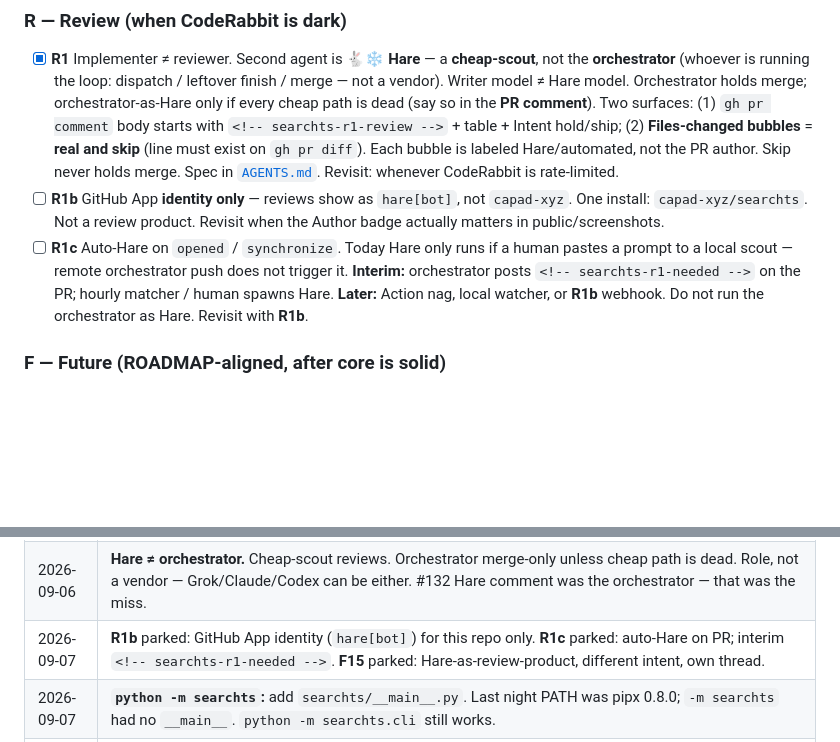
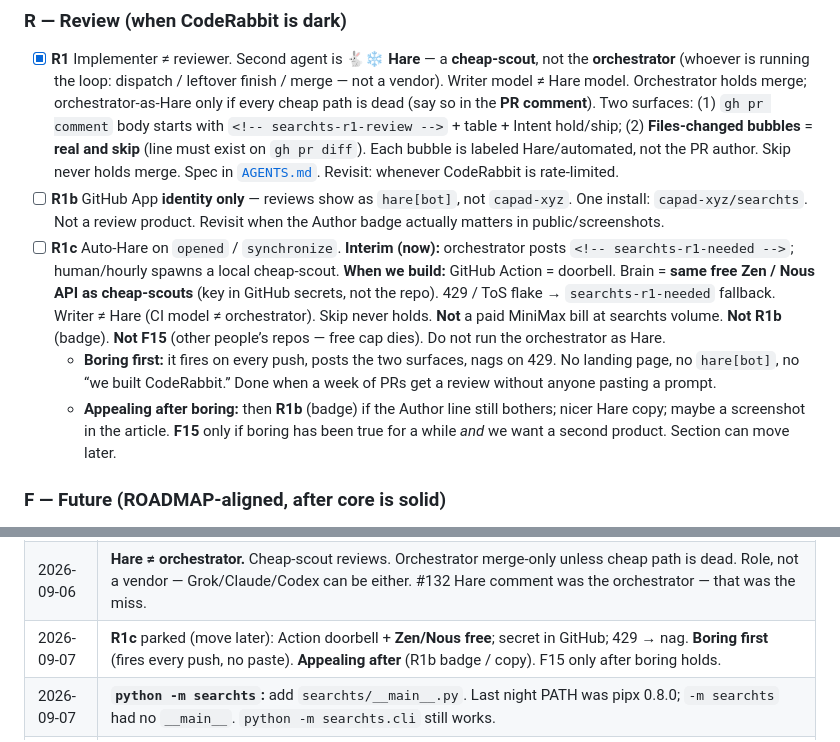
Before and after one commit to capad-xyz/searchts, a Markdown page: PLAN.md, 2 parts joined by grey strips. Rendered like a GitHub page; blank space fills up the shorter version.

Commit message:
docs: park R1c as Action + Zen/Nous free (#138)
Park **R1c** where it is (move later).

- Doorbell: Action on PR push
- Brain: Zen/Nous **free** (same as cheap-scouts); key in GitHub secrets
- 429 → `searchts-r1-needed`
- Not F15, not R1b, no workflow in this PR

Co-authored-by: Grok Build <grok@x.ai>
Effort: low

---------

Co-authored-by: Grok Build <grok@x.ai>

```diff
--- a/PLAN.md
+++ b/PLAN.md
@@ -235,7 +235,9 @@ Keep returning `"Error: …"` strings from tool bodies so hosts surface failures
 
 - [x] **R1** Implementer ≠ reviewer. Second agent is **🐇‍❄️ Hare** — a **cheap-scout**, not the **orchestrator** (whoever is running the loop: dispatch / leftover finish / merge — not a vendor). Writer model ≠ Hare model. Orchestrator holds merge; orchestrator-as-Hare only if every cheap path is dead (say so in the **PR comment**). Two surfaces: (1) `gh pr comment` body starts with `<!-- searchts-r1-review -->` + table + Intent hold/ship; (2) **Files-changed bubbles** = **real and skip** (line must exist on `gh pr diff`). Each bubble is labeled Hare/automated, not the PR author. Skip never holds merge. Spec in [`AGENTS.md`](AGENTS.md). Revisit: whenever CodeRabbit is rate-limited.
 - [ ] **R1b** GitHub App **identity only** — reviews show as `hare[bot]`, not `capad-xyz`. One install: `capad-xyz/searchts`. Not a review product. Revisit when the Author badge actually matters in public/screenshots.
-- [ ] **R1c** Auto-Hare on `opened` / `synchronize`. Today Hare only runs if a human pastes a prompt to a local scout — remote orchestrator push does not trigger it. **Interim:** orchestrator posts `<!-- searchts-r1-needed -->` on the PR; hourly matcher / human spawns Hare. **Later:** Action nag, local watcher, or **R1b** webhook. Do not run the orchestrator as Hare. Revisit with **R1b**.
+- [ ] **R1c** Auto-Hare on `opened` / `synchronize`. **Interim (now):** orchestrator posts `<!-- searchts-r1-needed -->`; human/hourly spawns a local cheap-scout. **When we build:** GitHub Action = doorbell. Brain = **same free Zen / Nous API as cheap-scouts** (key in GitHub secrets, not the repo). 429 / ToS flake → `searchts-r1-needed` fallback. Writer ≠ Hare (CI model ≠ orchestrator). Skip never holds. **Not** a paid MiniMax bill at searchts volume. **Not R1b** (badge). **Not F15** (other people’s repos — free cap dies). Do not run the orchestrator as Hare.
+  - **Boring first:** it fires on every push, posts the two surfaces, nags on 429. No landing page, no `hare[bot]`, no “we built CodeRabbit.” Done when a week of PRs get a review without anyone pasting a prompt.
+  - **Appealing after boring:** then **R1b** (badge) if the Author line still bothers; nicer Hare copy; maybe a screenshot in the article. **F15** only if boring has been true for a while *and* we want a second product. Section can move later.
 
 ### F — Future (ROADMAP-aligned, after core is solid)
 
@@ -321,7 +323,7 @@ Organic X: draft here; publish from `@aadarsh_io`.
 | 2026-09-06 | **R1** + `AGENTS.md`: writer ≠ reviewer when CodeRabbit is dark. Not a skill. |
 | 2026-09-06 | **Hare**: R1 reviews are GitHub PR comments with `<!-- searchts-r1-review -->` (Name / Purpose / Model / Effort). Hourly matcher: that token. Display: 🐇‍❄️. |
 | 2026-09-06 | **Hare ≠ orchestrator.** Cheap-scout reviews. Orchestrator merge-only unless cheap path is dead. Role, not a vendor — Grok/Claude/Codex can be either. #132 Hare comment was the orchestrator — that was the miss. |
-| 2026-09-07 | **R1b** parked: GitHub App identity (`hare[bot]`) for this repo only. **R1c** parked: auto-Hare on PR; interim `<!-- searchts-r1-needed -->`. **F15** parked: Hare-as-review-product, different intent, own thread. |
+| 2026-09-07 | **R1c** parked (move later): Action doorbell + **Zen/Nous free**; secret in GitHub; 429 → nag. **Boring first** (fires every push, no paste). **Appealing after** (R1b badge / copy). F15 only after boring holds. |
 | 2026-09-07 | **`python -m searchts`:** add `searchts/__main__.py`. Last night PATH was pipx 0.8.0; `-m searchts` had no `__main__`. `python -m searchts.cli` still works. |
 | 2026-08-28 | **F11** parked: Windows editable install vs live `searchts.exe`; no `--single-instance` mutex. |
 | 2026-08-28 | Park rule: skip + still worth it → PLAN id + revisit; else **N**. |
```
Also changed, not shown: AGENTS.md (+1 -1 lines).
